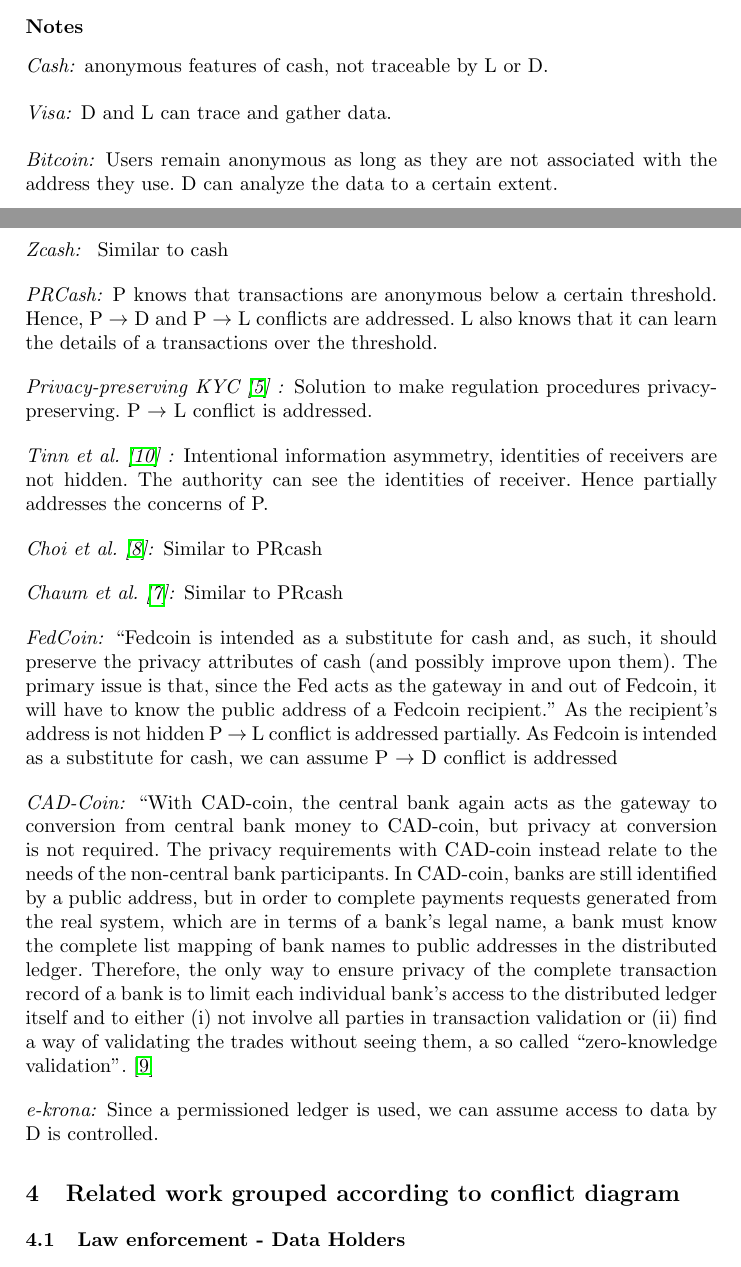
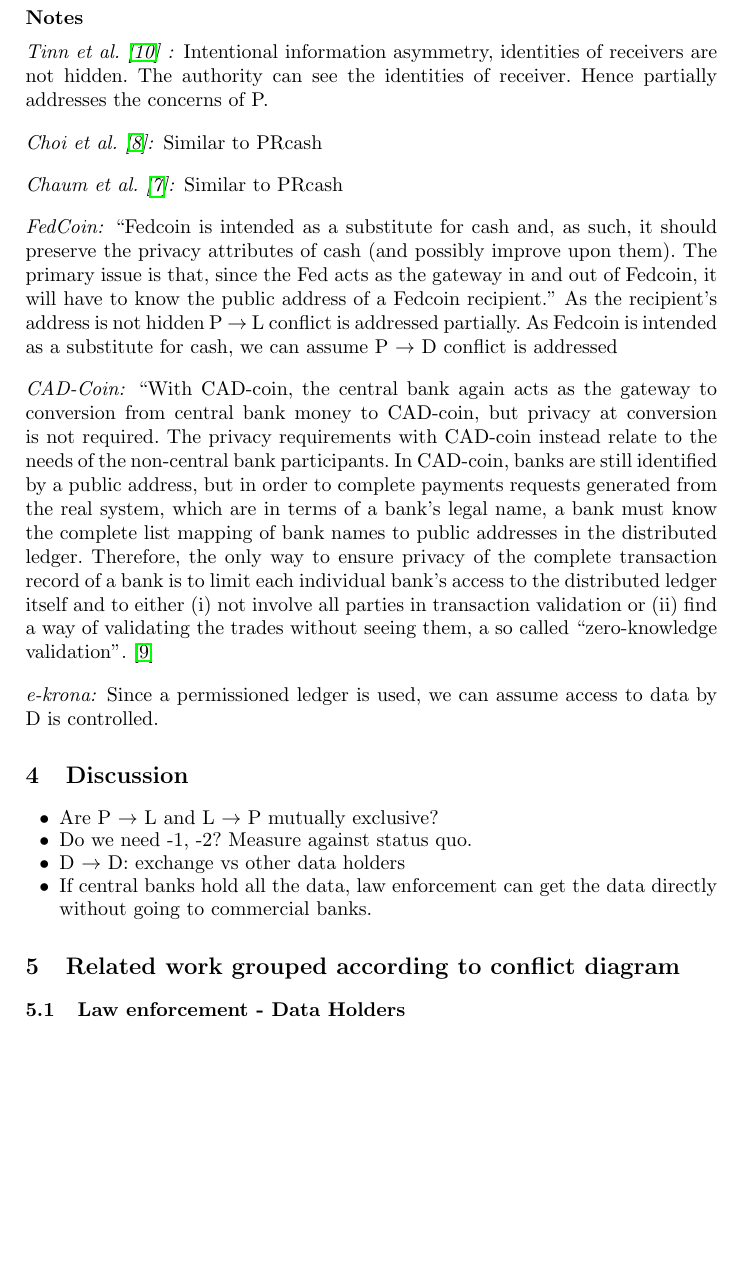
Before and after one commit to MadibaGroup/2021-CBDC, a LaTeX paper (latex/main.tex): two parts of pages 5 and 6 of 8 before the commit and part of page 6 of 8 after it, the two joined at a grey line, cut so that both start at the same text, the shorter picture padded with empty space. Compiled offline with pdfLaTeX.

Commit message:
Discussion notes🗒

```diff
--- a/latex/main.tex
+++ b/latex/main.tex
@@ -237,17 +212,17 @@
 
 
  \subsection*{Notes}
-  \paragraph{Cash:}  anonymous features of cash, not traceable by L or D.
-
- \paragraph{Visa:} D and L  can trace and gather data.
-
- \paragraph{Bitcoin:}  Users remain anonymous as long as they are not associated with the address they use. D can analyze the data to a certain extent.
-
- \paragraph{Zcash: } Similar to cash
-
- \paragraph{PRCash:} P knows that transactions are anonymous below a certain threshold. Hence, P $\rightarrow$ D and  P $\rightarrow$ L conflicts are addressed. L also knows that it can learn the details of a transactions over the threshold.
-
- \paragraph{Privacy-preserving KYC~\cite{BKT18} :} Solution to make regulation procedures privacy-preserving. P $\rightarrow$ L conflict is addressed.
+%  \paragraph{Cash:}  anonymous features of cash, not traceable by L or D.
+%
+% \paragraph{Visa:} D and L  can trace and gather data.
+%
+% \paragraph{Bitcoin:}  Users remain anonymous as long as they are not associated with the address they use. D can analyze the data to a certain extent.
+%
+% \paragraph{Zcash: } Similar to cash
+%
+% \paragraph{PRCash:} P knows that transactions are anonymous below a certain threshold. Hence, P $\rightarrow$ D and  P $\rightarrow$ L conflicts are addressed. L also knows that it can learn the details of a transactions over the threshold.
+%
+% \paragraph{Privacy-preserving KYC~\cite{BKT18} :} Solution to make regulation procedures privacy-preserving. P $\rightarrow$ L conflict is addressed.
 
  \paragraph{Tinn \etal ~\cite{TB21}	:} Intentional information asymmetry, identities of receivers are not hidden. The authority can see the identities of receiver. Hence partially addresses the concerns of P.
 
@@ -263,6 +238,13 @@
  ``With CAD-coin, the central bank again acts as the gateway to conversion from central bank money to CAD-coin, but privacy at conversion is not required.  The privacy requirements with CAD-coin instead relate to the needs of the non-central bank participants.  In CAD-coin, banks are still identified by a public address, but in order to complete payments requests generated from the real system, which are in terms of a bank’s legal name, a bank must know the complete list mapping of bank names to public addresses in the distributed ledger. Therefore, the only way to ensure privacy of the complete transaction record of a bank is to limit each individual bank’s access to the distributed ledger itself and to either (i) not involve all parties in transaction validation or (ii) find a way of validating the trades without seeing them, a so called “zero-knowledge validation”.~\cite{GR16}
 
  \paragraph{e-krona:} Since a permissioned ledger is used, we can assume access to data by D is controlled.
+ \section{Discussion}
+ \begin{itemize}
+ 	\item Are  P $\rightarrow$ L and  L $\rightarrow$ P mutually exclusive?
+ 	\item Do we need -1, -2? Measure against status quo.
+ 	\item D $\rightarrow$ D: exchange vs other data holders
+ 	\item If central banks hold all the data, law enforcement can get the data directly without going to commercial banks.
+ \end{itemize}
 
 \section{Related work grouped according to conflict diagram}
 \subsection{Law enforcement - Data Holders}
```
Also changed, not shown: latex/main.pdf, latex/main.tex (31 more changed lines).
